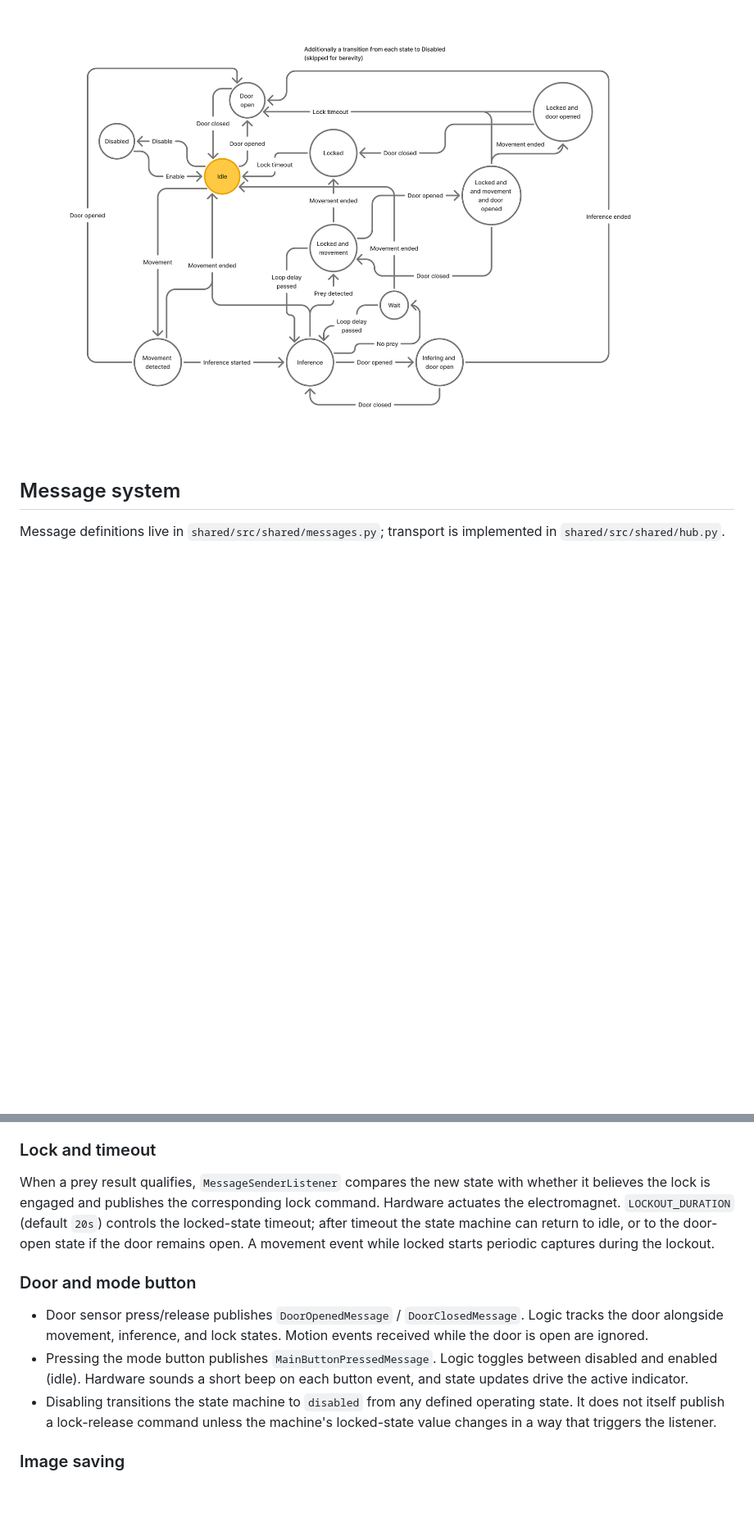
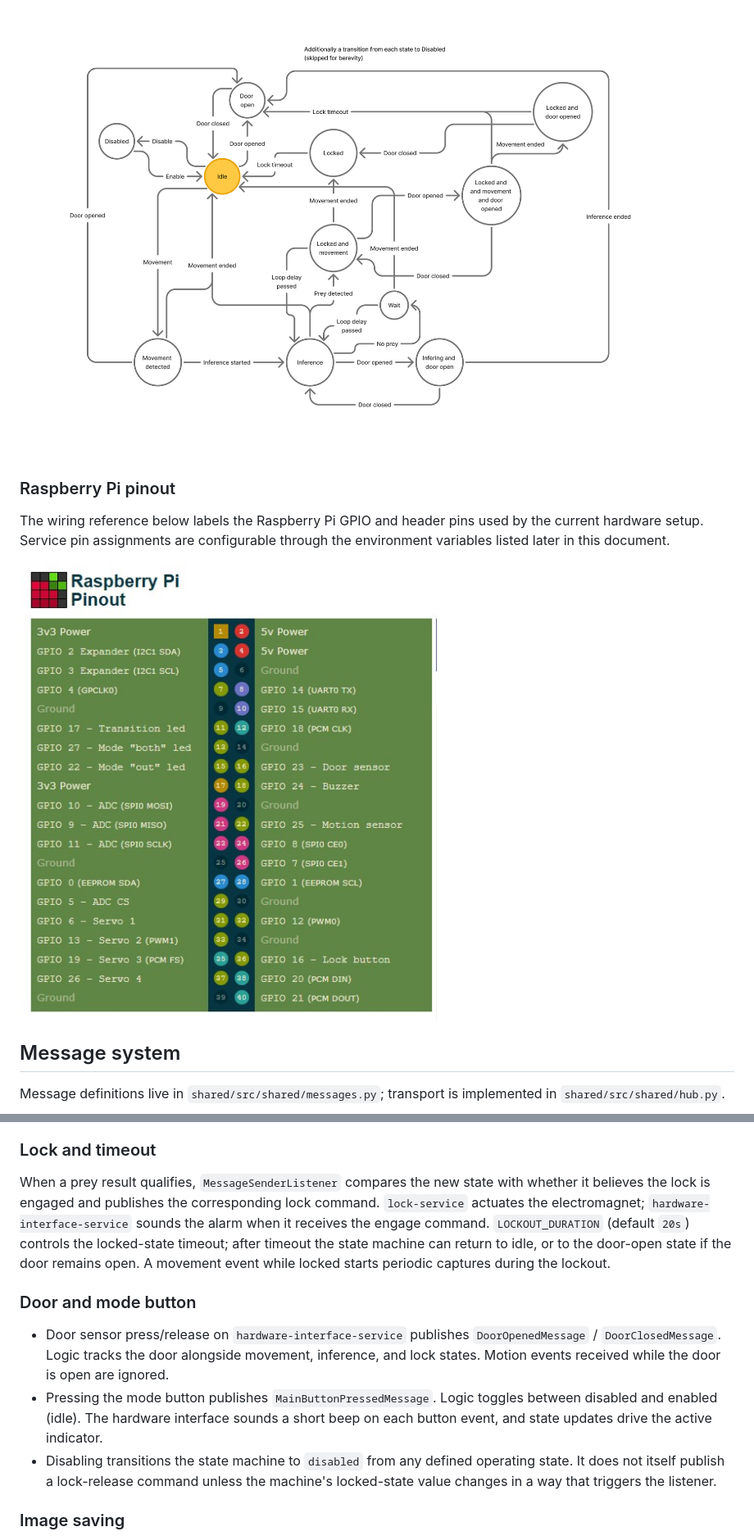
Before and after one commit to maciejewiczow/cat-flap, a Markdown page: README.md, 2 parts joined by grey strips. Shown at 82% size. GitHub-like rendering; pictures changed too: docs/resources/cat-flap-pinout.jpg (added); blank space fills up the shorter version.

Commit message:
Rename interface service and split locking into a separate service

```diff
--- a/README.md
+++ b/README.md
@@ -9,6 +9,12 @@ The system architecture aims to be as modular as possible, with some core servic
 ### Core state-machine diagram
 
 ![Cat flap state machine](docs/resources/state-machine.png)
+
+### Raspberry Pi pinout
+
+The wiring reference below labels the Raspberry Pi GPIO and header pins used by the current hardware setup. Service pin assignments are configurable through the environment variables listed later in this document.
+
+![Raspberry Pi pinout for Cat Flap hardware](docs/resources/cat-flap-pinout.jpg)
 
 ## Message system
 
@@ -65,12 +71,12 @@ The saved snapshot contains state identifiers rather than the whole machine. Sta
 
 ### Lock and timeout
 
-When a prey result qualifies, `MessageSenderListener` compares the new state with whether it believes the lock is engaged and publishes the corresponding lock command. Hardware actuates the electromagnet. `LOCKOUT_DURATION` (default `20s`) controls the locked-state timeout; after timeout the state machine can return to idle, or to the door-open state if the door remains open. A movement event while locked starts periodic captures during the lockout.
+When a prey result qualifies, `MessageSenderListener` compares the new state with whether it believes the lock is engaged and publishes the corresponding lock command. `lock-service` actuates the electromagnet; `hardware-interface-service` sounds the alarm when it receives the engage command. `LOCKOUT_DURATION` (default `20s`) controls the locked-state timeout; after timeout the state machine can return to idle, or to the door-open state if the door remains open. A movement event while locked starts periodic captures during the lockout.
 
 ### Door and mode button
 
-- Door sensor press/release publishes `DoorOpenedMessage` / `DoorClosedMessage`. Logic tracks the door alongside movement, inference, and lock states. Motion events received while the door is open are ignored.
-- Pressing the mode button publishes `MainButtonPressedMessage`. Logic toggles between disabled and enabled (idle). Hardware sounds a short beep on each button event, and state updates drive the active indicator.
+- Door sensor press/release on `hardware-interface-service` publishes `DoorOpenedMessage` / `DoorClosedMessage`. Logic tracks the door alongside movement, inference, and lock states. Motion events received while the door is open are ignored.
+- Pressing the mode button publishes `MainButtonPressedMessage`. Logic toggles between disabled and enabled (idle). The hardware interface sounds a short beep on each button event, and state updates drive the active indicator.
 - Disabling transitions the state machine to `disabled` from any defined operating state. It does not itself publish a lock-release command unless the machine's locked-state value changes in a way that triggers the listener.
 
 ### Image saving
```
Also changed, not shown: other parts of README.md (+25 -16 lines), 19 other files.
